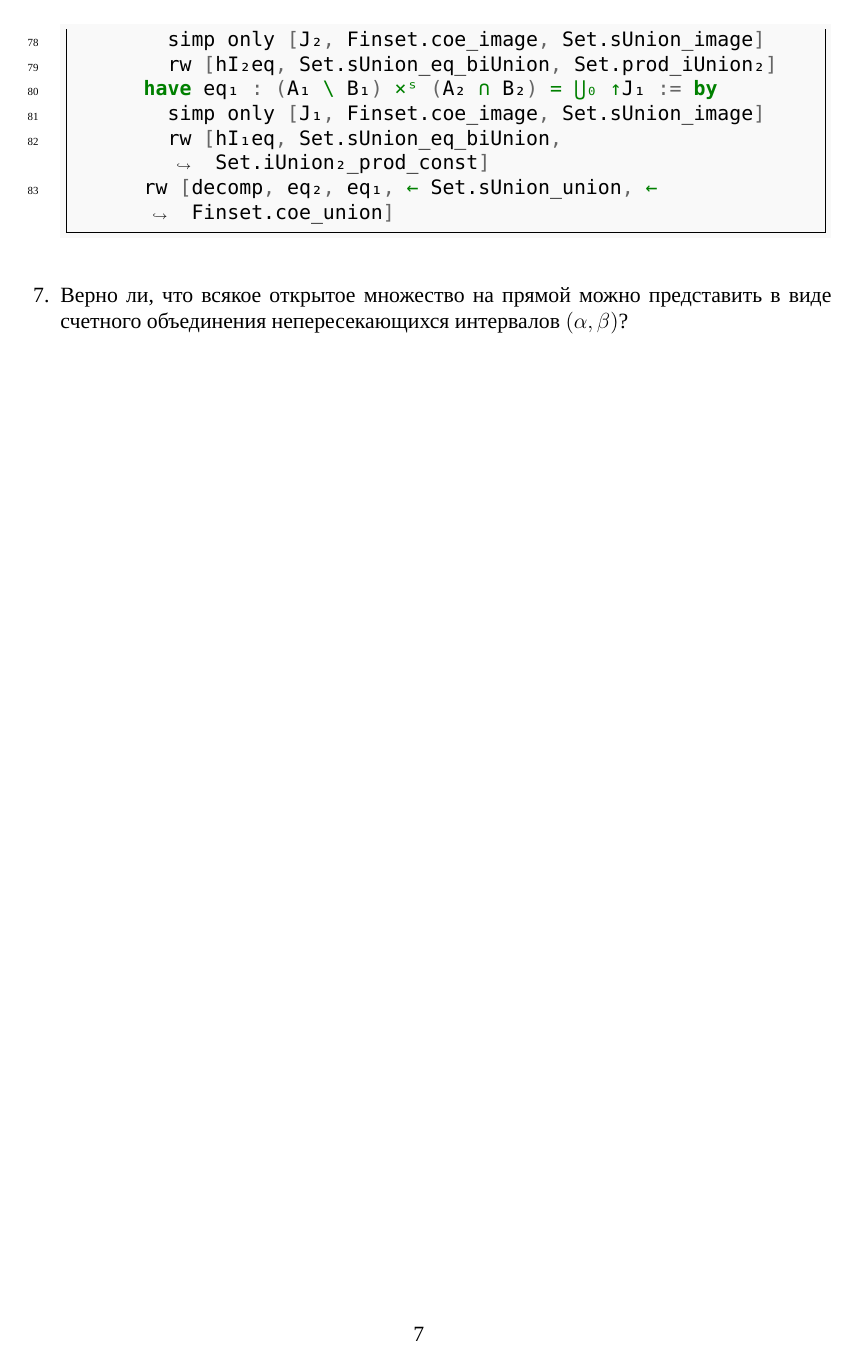
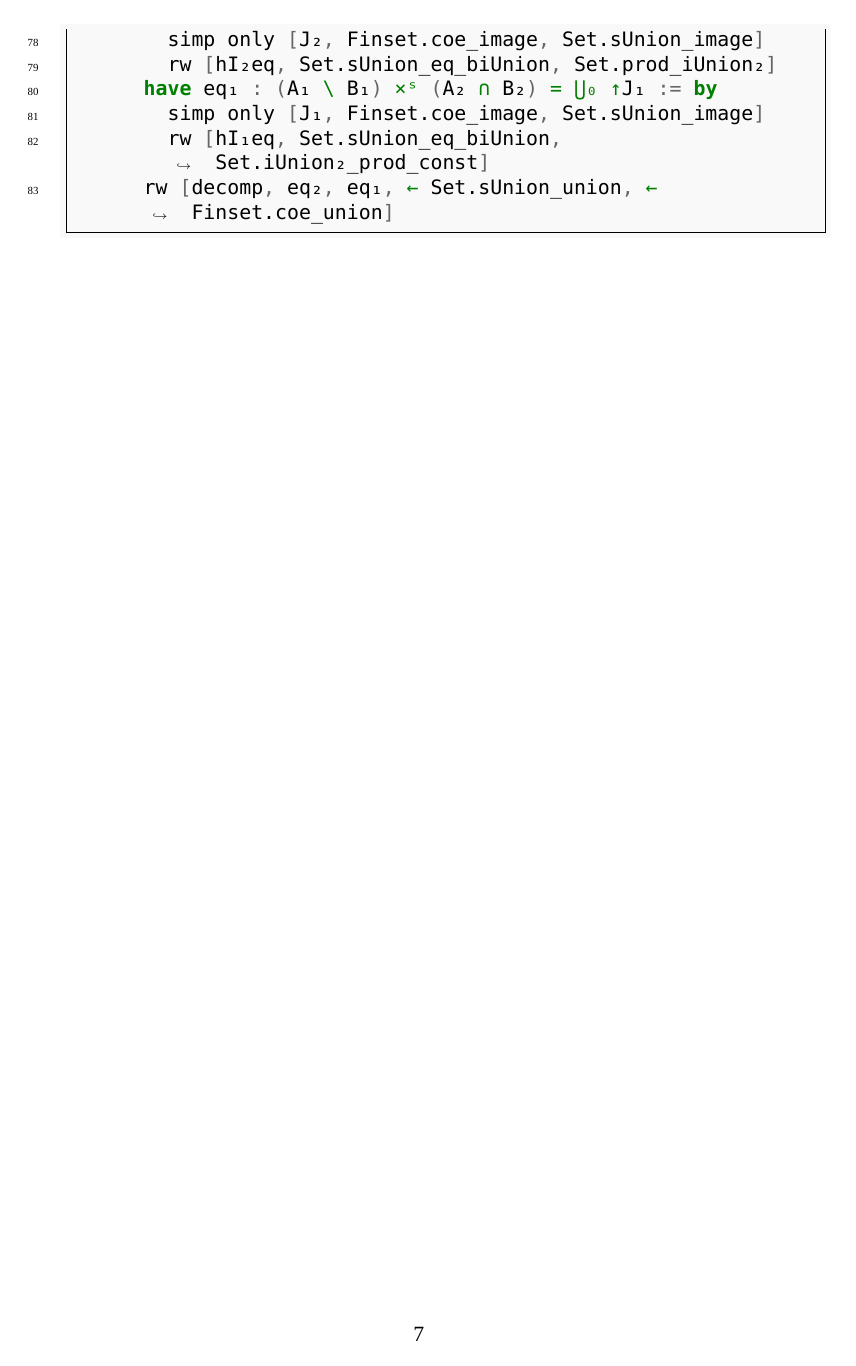
Before and after one commit to fxeqxmulfx/FunAn, a LaTeX document (main_ru_with_proof.tex): page 8 of 201 before the commit and page 8 of 232 after it. The pictures show the PDF file main_ru_with_proof.pdf that the author committed with the source.

Commit message:
Add newpage before and after every Lean proof block

```diff
--- a/main_ru_with_proof.tex
+++ b/main_ru_with_proof.tex
@@ -126,6 +126,8 @@
 \begin{center}\small\textbf{Формализация на Lean 4}\end{center}
 \inputminted{lean}{FunAn/Section01_SetAlgebra/Task06.lean}
 
+\newpage
+
 \item Верно ли, что всякое открытое множество на прямой можно представить в виде счетного объединения непересекающихся интервалов $(\alpha, \beta)$?
 \newpage
 \item Доказать, что отрезок $[a, b]$ нельзя представить в виде объединения двух непустых, непересекающихся замкнутых множеств.
@@ -133,6 +135,8 @@
 \begin{center}\small\textbf{Формализация на Lean 4}\end{center}
 \inputminted{lean}{FunAn/Section01_SetAlgebra/Task08.lean}
 
+\newpage
+
 \item Открыто или замкнуто канторово множество?
 \newpage
 \item Доказать, что канторово множество состоит из тех и только из тех точек отрезка, которые могут быть записаны в виде дроби, не содержащей единицу в троичной записи.
@@ -151,6 +155,8 @@
 
 \begin{center}\small\textbf{Формализация на Lean 4}\end{center}
 \inputminted{lean}{FunAn/Section01_SetAlgebra/Task12.lean}
+
+\newpage
 
 \item Является ли канторово множество борелевским?
 \end{enumerate}
@@ -188,6 +194,8 @@
 \begin{center}\small\textbf{Формализация на Lean 4}\end{center}
 \inputminted{lean}{FunAn/Section02_Measure/Task03.lean}
 
+\newpage
+
 \item Пусть $X$ — единичный квадрат на плоскости и $\mathcal{S}$ — полукольцо содержащихся в $X$ прямоугольников $T_{ab}$ вида
 $$T_{ab} = \{(x,y) \in \mathbb{R}^{2} : a \le x < b, \ 0 \le y \le 1\},$$
 где $0 \le a \le b \le 1$. Положим $\mu(T_{ab}) = b - a$.
@@ -201,6 +209,8 @@ $$T_{ab} = \{(x,y) \in \mathbb{R}^{2} : a \le x < b, \ 0 \le y \le 1\},$$
 \begin{center}\small\textbf{Формализация на Lean 4}\end{center}
 \inputminted{lean}{FunAn/Section02_Measure/Task04.lean}
 
+\newpage
+
 \item Найти меру Лебега канторова множества.
 
 \item Найти меру Лебега подмножества единичного квадрата на плоскости, декартовы и полярные координаты которого иррациональны.
@@ -221,6 +231,8 @@ $$\mu(A) = \sum_{n \in N_{A}} p_{n}, \text{ где } N_{A} = \{n \in \mathbb{N}
 
 \begin{center}\small\textbf{Формализация на Lean 4}\end{center}
 \inputminted{lean}{FunAn/Section02_Measure/Task11.lean}
+
+\newpage
 
 \item Привести пример конечно-аддитивной, но не $\sigma$-аддитивной меры.
 
@@ -249,6 +261,8 @@ $$F(t) - F(t-0) = \lim_{r \rightarrow 0} \mu([t-r, t)) = 0.$$
 \begin{center}\small\textbf{Формализация на Lean 4}\end{center}
 \inputminted{lean}{FunAn/Section02_Measure/Task14.lean}
 
+\newpage
+
 \item Может ли равняться нулю мера Лебега множества, которое содержит хотя бы одну внутреннюю точку?
 
 \item Можно ли построить на отрезке $[a, b]$ замкнутое множество, мера Лебега которого $b-a$ и отличное от всего отрезка?
@@ -279,6 +293,8 @@ $$F(t) - F(t-0) = \lim_{r \rightarrow 0} \mu([t-r, t)) = 0.$$
 
 \begin{center}\small\textbf{Формализация на Lean 4}\end{center}
 \inputminted{lean}{FunAn/Section03_MeasurableFunctions/Task01.lean}
+
+\newpage
 
 \item Доказать, что:
 \begin{enumerate}[label=\alph*)]
@@ -295,6 +311,8 @@ $$F(t) - F(t-0) = \lim_{r \rightarrow 0} \mu([t-r, t)) = 0.$$
 \inputminted{lean}{FunAn/Section03_MeasurableFunctions/Task02a.lean}
 \inputminted{lean}{FunAn/Section03_MeasurableFunctions/Task02d.lean}
 
+\newpage
+
 \item Привести пример неизмеримой функции на отрезке $[0, 1]$.
 
 \newpage
@@ -331,6 +349,8 @@ $$F(t) - F(t-0) = \lim_{r \rightarrow 0} \mu([t-r, t)) = 0.$$
 
 \begin{center}\small\textbf{Формализация на Lean 4}\end{center}
 \inputminted{lean}{FunAn/Section03_MeasurableFunctions/Task08.lean}
+
+\newpage
 
 \item Комплекснозначную функцию $f(x) = u(x) + iv(x)$ будем называть измеримой, если её вещественная $u(x)$ и мнимая $v(x)$ части измеримы.
 \begin{enumerate}[label=\alph*)]
@@ -426,6 +446,8 @@ $$ \lim_{n \rightarrow \infty} \int_{E} f_{n}(x) \, d\mu = 0. $$
 \begin{center}\small\textbf{Формализация на Lean 4}\end{center}
 \inputminted{lean}{FunAn/Section05_BVandRS/Task01.lean}
 
+\newpage
+
 \item Вычислить полную вариацию функции $f(x) = x^{2}$:
 \begin{enumerate}[label=\alph*)]
 \item на $[0, 1]$,
@@ -463,6 +485,8 @@ $$\Phi(x) =
 \begin{center}\small\textbf{Формализация на Lean 4}\end{center}
 \inputminted{lean}{FunAn/Section05_BVandRS/Task05.lean}
 
+\newpage
+
 \item Вычислить интеграл $\int_{-1}^{3} x \, d\Phi(x)$, где
 $$\Phi(x) =
 \begin{cases} 0, & \text{при } x=-1, \\ 1, & \text{при } x\in(-1, 2), \\ -1, & \text{при } x\in[2, 3].
@@ -475,6 +499,8 @@ $$\int_{a}^{b} f(x) \, d\Phi(x) = \int_{a}^{b} f(x)\Phi^{\prime}(x) \, dx.$$
 
 \begin{center}\small\textbf{Формализация на Lean 4}\end{center}
 \inputminted{lean}{FunAn/Section05_BVandRS/Task07.lean}
+
+\newpage
 
 \item Вычислить интеграл Римана-Стилтьеса $\int_{0}^{2} x^{2} \, d\Phi(x)$, где
 $$\Phi(x) =
@@ -506,6 +532,8 @@ $$\left| \int_{a}^{b} f(x) \, d\Phi(x) \right| \le \left(\sup_{x\in[a, b]} |f(x)
 
 \begin{center}\small\textbf{Формализация на Lean 4}\end{center}
 \inputminted{lean}{FunAn/Section05_BVandRS/Task11.lean}
+
+\newpage
 
 \item Вычислить интегралы
 $$I_{1} = \int_{-2}^{2} x \, d\Phi(x), \quad I_{2} = 2\int_{-2}^{2} x^{2} \, d\Phi(x), \quad I_{3} = \int_{-2}^{2} (x^{3}+1) \, d\Phi(x),$$
@@ -544,6 +572,8 @@ $$\Phi(x) =
 
 \begin{center}\small\textbf{Формализация на Lean 4}\end{center}
 \inputminted{lean}{FunAn/Section06_TopologicalSpaces/Task03.lean}
+
+\newpage
 
 \item Привести пример двух топологий $\tau_{1}$ и $\tau_{2}$ на множестве $X$ таких, что $\tau_{1}$ слабее $\tau_{2}$, $\tau_{1} \ne \tau_{2}$, и при этом топологические пространства $(X, \tau_{1})$ и $(X, \tau_{2})$ гомеоморфны.
 
@@ -682,6 +712,8 @@ $$|\rho(x, z) - \rho(y, t)| \le \rho(x, y) + \rho(z, t).$$
 \begin{center}\small\textbf{Формализация на Lean 4}\end{center}
 \inputminted{lean}{FunAn/Section07_MetricSpaces/Task07.lean}
 
+\newpage
+
 \item Приведите пример последовательности дважды непрерывно дифференцируемых на отрезке $[a, b]$ функций, которая сходится в пространстве $C[a, b]$, но не сходится в пространстве $C^{(2)}[a, b]$.
 \end{enumerate}
 
@@ -705,6 +737,8 @@ $$\rho(x, y) = |x - y|, \quad \rho_{1}(x, y) = |\operatorname{arctg} x - \operat
 
 \begin{center}\small\textbf{Формализация на Lean 4}\end{center}
 \inputminted{lean}{FunAn/Section08_CompleteMetric/Task01.lean}
+
+\newpage
 
 \item Доказать полноту следующих метрических пространств:
 \begin{enumerate}[label=\alph*)]
@@ -741,6 +775,8 @@ $$\rho(n, m) =
 \begin{center}\small\textbf{Формализация на Lean 4}\end{center}
 \inputminted{lean}{FunAn/Section08_CompleteMetric/Task04.lean}
 
+\newpage
+
 \item Привести пример метрического пространства, в котором существует последовательность замкнутых вложенных шаров, не имеющих общей точки, радиусы которых стремятся к нулю.
 
 \item Доказать, что следующие метрические пространства не являются полными, построить их пополнения.
@@ -897,6 +933,8 @@ $$|f(x)-f(y)|\le\alpha|x-y|,$$
 
 \begin{center}\small\textbf{Формализация на Lean 4}\end{center}
 \inputminted{lean}{FunAn/Section10_Contraction/Task04.lean}
+
+\newpage
 
 \item При каких $\lambda$ и $\beta$ отображение $(Ax)(t)=\lambda\cdot x(t^{\beta})$ является сжимающим в $C[0,1]$? В $L^{2}(0,1)$?
 
@@ -927,7 +965,10 @@ $$K(t,s)=
 
 
 \begin{center}\small\textbf{Формализация на Lean 4}\end{center}
+\newpage
 \inputminted{lean}{FunAn/Section10_Contraction/Task08.lean}
+
+\newpage
 
 \item При каких $\lambda$ применим принцип сжимающих отображений в пространствах $L^{2}(a,b)$ и $C[a,b]$ к уравнению Фредгольма 2-го рода
 $$x(t)=\lambda\int_{a}^{b}K(t,s)x(s) \, ds+y(t) ?$$
@@ -1026,6 +1067,8 @@ $\overline{x}(t_{k})$ & & & & \\
 \begin{center}\small\textbf{Формализация на Lean 4}\end{center}
 \inputminted{lean}{FunAn/Section11_NormedSpaces/Task01.lean}
 
+\newpage
+
 \item Можно ли в пространстве $s$ ввести норму, определяющую известную метрику?
 \newpage
 \item Доказать, что нормированное пространство $X$ является банаховым пространством тогда и только тогда, когда всякий ряд $\sum_{k=1}^{\infty}x_{k}$, для которого $\sum_{k=1}^{\infty}||x_{k}||<\infty$, сходится в $X$.
@@ -1044,6 +1087,8 @@ $\overline{x}(t_{k})$ & & & & \\
 
 \begin{center}\small\textbf{Формализация на Lean 4}\end{center}
 \inputminted{lean}{FunAn/Section11_NormedSpaces/Task05.lean}
+
+\newpage
 
 \item Можно ли в $C^{(1)}[a,b]$ ввести нормы по формулам:
 \begin{enumerate}[label=\alph*)]
@@ -1097,6 +1142,8 @@ $$L=\left\{x(t)\in C[-1,1] : \int_{-1}^{0}x(t) \, dt=\int_{0}^{1}x(t) \, dt\righ
 \begin{center}\small\textbf{Формализация на Lean 4}\end{center}
 \inputminted{lean}{FunAn/Section11_NormedSpaces/Task13.lean}
 
+\newpage
+
 \item В пространстве $\mathbb{R}^{2}$ с нормой $||x||=\max\{|\xi_{1}|,|\xi_{2}|\}$ найти подпространство $L$ и точку $x_{0}$ такие, что ближайший элемент в $L$ до $x_{0}$ не единственный.
 \newpage
 \item Доказать, что множество $\mathcal{M}=\{x\in l^{1}:||x||_{2}\le1\}$ не является замкнутым множеством в $l^{2}$, если $||x||_{2}=\left(\sum_{k=1}^{\infty}|\xi_{k}|^{2}\right)^{1/2}$.
@@ -1116,6 +1163,8 @@ $$L=\left\{x(t)\in C[-1,1] : \int_{-1}^{0}x(t) \, dt=\int_{0}^{1}x(t) \, dt\righ
 
 \begin{center}\small\textbf{Формализация на Lean 4}\end{center}
 \inputminted{lean}{FunAn/Section11_NormedSpaces/Task17.lean}
+
+\newpage
 
 \item Является ли пространство $c$ всех сходящихся к конечному пределу числовых последовательностей банаховым пространством, если $||x||=\sup_{k\ge1}|\xi_{k}|$?
 \end{enumerate}
@@ -1193,6 +1242,8 @@ $$\mathcal{N}=\left\{x\in l^{2}:x=(\xi_{1},0,\xi_{3},0,\xi_{5},0,\dots)\right\}$
 \begin{center}\small\textbf{Формализация на Lean 4}\end{center}
 \inputminted{lean}{FunAn/Section12_HilbertSpaces/Task09.lean}
 
+\newpage
+
 \item Для функции $e^{t}$ найти многочлены $p_{n}(t)$ степени $n=0,1,2$ такие, что $||e^{t}-p_{n}(t)||$ минимальна в $L^{2}(-1,1)$.
 \item Для функции $t^{3}$ найти многочлены $p_{n}(t)$ степени $n=0,1,2$ такие, что $||t^{3}-p_{n}(t)||$ минимальна в $L^{2}(-1,1)$.
 \newpage
@@ -1219,6 +1270,8 @@ $$\mathcal{N}=\left\{x\in l^{2}:x=(\xi_{1},0,\xi_{3},0,\xi_{5},0,\dots)\right\}$
 
 \begin{center}\small\textbf{Формализация на Lean 4}\end{center}
 \inputminted{lean}{FunAn/Section12_HilbertSpaces/Task15.lean}
+
+\newpage
 
 \item Найти $\mathcal{M}^{\perp}$ в $H$, если:
 \begin{enumerate}[label=\alph*)]
@@ -1297,6 +1350,8 @@ $$F(x) = \int_{a}^{b} p(t)x(t) \, dt, \quad F: C[a,b] \rightarrow \mathbb{R}^{1}
 
 \begin{center}\small\textbf{Формализация на Lean 4}\end{center}
 \inputminted{lean}{FunAn/Section14_LinearOperators/Task01.lean}
+
+\newpage
 
 \item Проверить линейность, ограниченность, непрерывность следующих операторов. Найти их нормы, если они линейны и ограничены.
 \begin{enumerate}[label=\alph*)]
@@ -1357,8 +1412,11 @@ $$
 
 
 \begin{center}\small\textbf{Формализация на Lean 4}\end{center}
+\newpage
 \inputminted{lean}{FunAn/Section15_InverseOperators/Task01.lean}
 
+\newpage
+
 \item При каких $\alpha_{1}, \alpha_{2}, \dots$ существует обратный оператор к оператору $Ax = (\alpha_{1}\xi_{1}, \alpha_{2}\xi_{2}, \dots)$, $A: l^{2} \rightarrow l^{2}$? Когда $A^{-1}$ непрерывен?
 
 \newpage
@@ -1367,6 +1425,8 @@ $$
 
 \begin{center}\small\textbf{Формализация на Lean 4}\end{center}
 \inputminted{lean}{FunAn/Section15_InverseOperators/Task03.lean}
+
+\newpage
 
 \item Найти обратный оператор к оператору $\frac{d}{dt}: X \rightarrow C[0,1]$, где $X = \{x \in C^{(1)}[0,1] : x(0) = 0\}$.
 
@@ -1482,6 +1542,8 @@ $$F_{n}(x) = \int_{-\pi}^{\pi} x(t) e^{int} \, dt$$
 
 \begin{center}\small\textbf{Формализация на Lean 4}\end{center}
 \inputminted{lean}{FunAn/Section17_HahnBanach/Task04.lean}
+
+\newpage
 
 \item Пусть $F_{n}(x) = n \cdot \left[x(\frac{1}{n}) + x(-\frac{1}{n}) - 2x(0)\right]$. Показать, что последовательность $\{F_{n}\}$:
 \begin{enumerate}[label=\alph*)]
@@ -1498,7 +1560,10 @@ $$x_{n}^{\prime}(t) =
 
 
 \begin{center}\small\textbf{Формализация на Lean 4}\end{center}
+\newpage
 \inputminted{lean}{FunAn/Section17_HahnBanach/Task05.lean}
+
+\newpage
 
 \item Пусть $F_{n}(x) = n^{2} \cdot \left[x(\frac{1}{n}) + x(-\frac{1}{n}) - 2x(0)\right]$, $F(x) = x^{\prime\prime}(0)$. Показать, что последовательность $\{F_{n}\}$:
 \begin{enumerate}[label=\alph*)]
@@ -1518,6 +1583,8 @@ $$x_{n}^{\prime}(t) =
 
 \begin{center}\small\textbf{Формализация на Lean 4}\end{center}
 \inputminted{lean}{FunAn/Section17_HahnBanach/Task07.lean}
+
+\newpage
 
 \item Какие из последовательностей сходятся сильно, слабо в $l^{2}$?
 \begin{enumerate}[label=\alph*)]
@@ -1639,6 +1706,8 @@ $$
 \begin{center}\small\textbf{Формализация на Lean 4}\end{center}
 \inputminted{lean}{FunAn/Section19_OperatorConvergence/Task01.lean}
 
+\newpage
+
 \item Пусть $A_{n}x = (0, \dots, 0, \frac{\xi_{n+1}}{n+1}, \frac{\xi_{n+2}}{n+2}, \dots)$, $B_{n}x = (\xi_{1}, \dots, \xi_{n}, 0, 0, \dots)$, $C_{n}x = (\underbrace{0, 0, \dots, 0}_{n}, \xi_{1}, 0, 0, \dots)$ — операторы в $l^{2}$. Доказать, что:
 \begin{enumerate}[label=\alph*)]
 \item $\{A_{n}\}$ сходится равномерно к нулевому оператору;
@@ -1651,6 +1720,8 @@ $$
 \begin{center}\small\textbf{Формализация на Lean 4}\end{center}
 \inputminted{lean}{FunAn/Section19_OperatorConvergence/Task02.lean}
 
+\newpage
+
 \item Пусть $A_{n}x = (\xi_{n+1}, \xi_{n+2}, \dots)$, $A_{n}: l^{2} \rightarrow l^{2}$. Доказать, что
 \begin{enumerate}[label=\alph*)]
 \item $\{A_{n}\}$ сходится сильно, $\{A_{n}^{*}\}$ сходится слабо к нулевому оператору;
@@ -1669,6 +1740,8 @@ $$
 
 \begin{center}\small\textbf{Формализация на Lean 4}\end{center}
 \inputminted{lean}{FunAn/Section19_OperatorConvergence/Task04.lean}
+
+\newpage
 
 \item Исследовать последовательности $\{A_{n}\} \subset \mathcal{L}(X,X)$ на равномерную, сильную, слабую сходимость.
 \begin{enumerate}[label=\alph*)]
@@ -1712,6 +1785,8 @@ $$
 \begin{center}\small\textbf{Формализация на Lean 4}\end{center}
 \inputminted{lean}{FunAn/Section20_CompactSets/Task01.lean}
 
+\newpage
+
 \item Пусть $\mathcal{M} = \{x(t)\}$ — ограниченное множество функций из $L^{p}(a,b)$. Компактны ли в пространстве $L^{p}(a,b)$ множества функций вида:
 \begin{enumerate}[label=\alph*)]
 \item $y(s) = \int_{a}^{b} (3s + s^{2}t^{2})x(t) \, dt$;
@@ -1732,6 +1807,8 @@ $$
 \begin{center}\small\textbf{Формализация на Lean 4}\end{center}
 \inputminted{lean}{FunAn/Section20_CompactSets/Task03.lean}
 
+\newpage
+
 \item Будет ли ограниченное множество многочленов степени не выше $n$ компактным в себе множеством в $C[a,b]$?
 
 \newpage
@@ -1740,6 +1817,8 @@ $$
 
 \begin{center}\small\textbf{Формализация на Lean 4}\end{center}
 \inputminted{lean}{FunAn/Section20_CompactSets/Task05.lean}
+
+\newpage
 
 \item Компактны ли следующие множества функций в пространстве $C[0,1]$:
 \begin{enumerate}[label=\alph*)]
@@ -1773,6 +1852,8 @@ $$ \mathcal{P} = \{x = (\xi_{1}, \xi_{2}, \dots) \in l^{2} : |\xi_{k}| \le \frac
 \begin{center}\small\textbf{Формализация на Lean 4}\end{center}
 \inputminted{lean}{FunAn/Section20_CompactSets/Task08.lean}
 
+\newpage
+
 \item При каком условии на последовательность $\lambda_{n} \in \mathbb{R}^{1}$, $\lambda_{n} > 0$, являются компактным в себе множеством в пространстве $l^{2}$:
 \begin{enumerate}[label=\alph*)]
 \item параллелепипед $\mathcal{P} = \{x = (\xi_{1}, \xi_{2}, \dots) \in l^{2} : |\xi_{k}| \le \lambda_{k}, \forall k \ge 1\}$;
```
Also changed, not shown: main_ru_with_proof.pdf.
